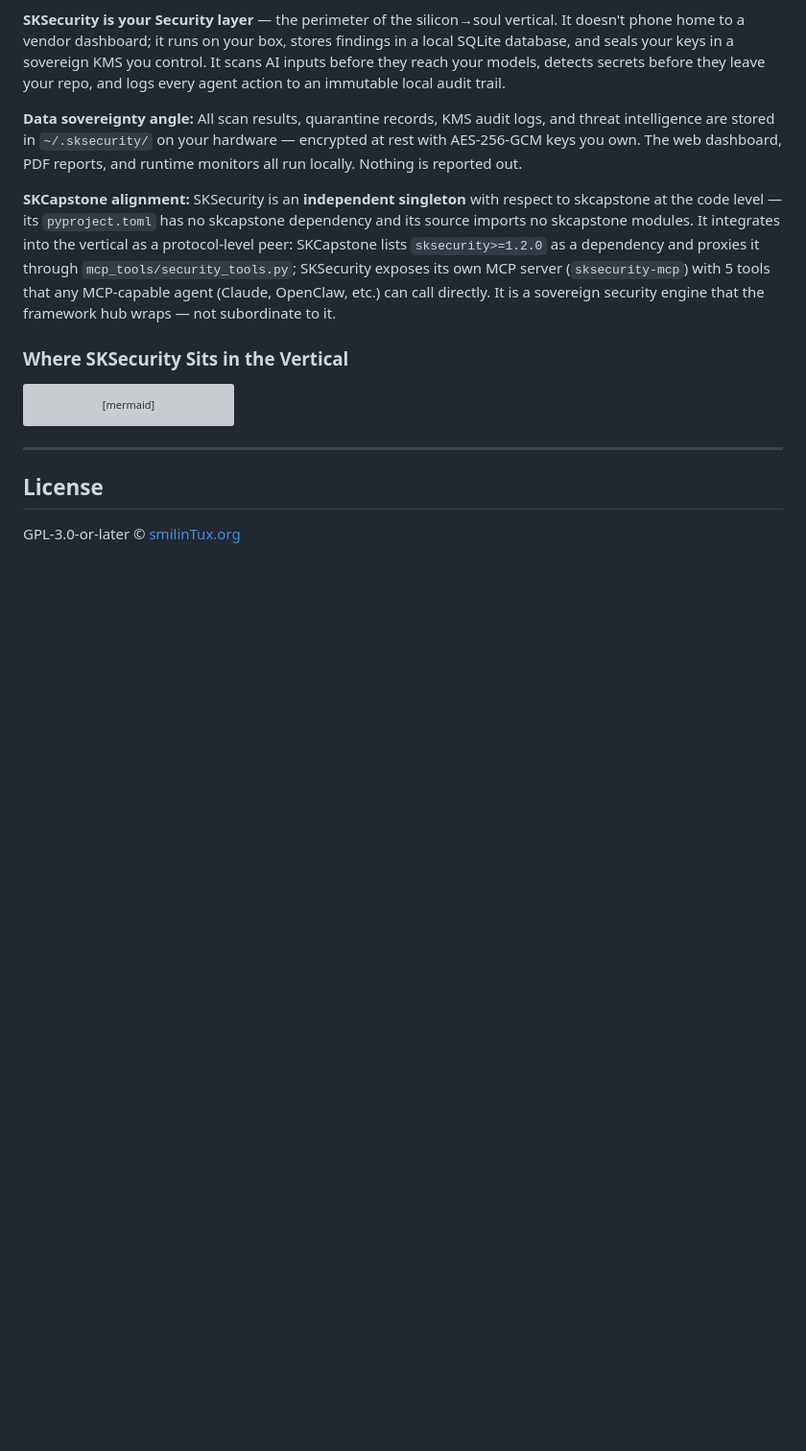
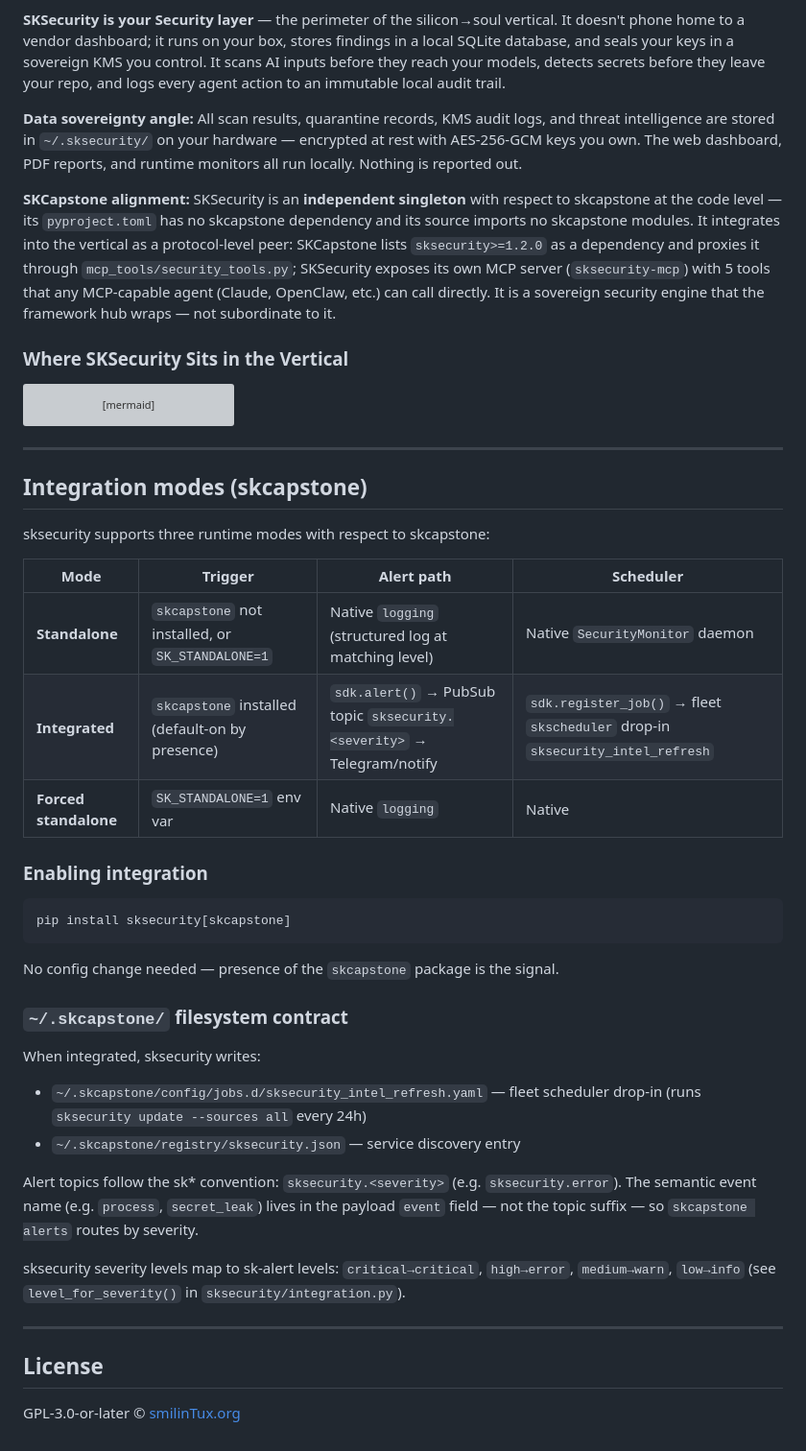
Before and after one commit to smilinTux/sksecurity, a Markdown page: README.md, the part around the change. Shown at 96% size. Drawn GitHub-style; blank space fills up the shorter version; grey boxes are pictures that could not be loaded.

Commit message:
docs: add Integration modes (skcapstone) section to README
Documents standalone/integrated/forced-standalone modes, pip install
extra, and ~/.skcapstone/ filesystem contract (jobs.d drop-in +
registry entry). Follows the sk* ecosystem README convention.
See skcapstone/docs/ADR-optional-integration-backbone.md §6.

Co-Authored-By: Claude Opus 4.7 <noreply@anthropic.com>

````diff
--- a/README.md
+++ b/README.md
@@ -359,6 +359,39 @@ flowchart TD
 
 ---
 
+## Integration modes (skcapstone)
+
+sksecurity supports three runtime modes with respect to skcapstone:
+
+| Mode | Trigger | Alert path | Scheduler |
+|---|---|---|---|
+| **Standalone** | `skcapstone` not installed, or `SK_STANDALONE=1` | Native `logging` (structured log at matching level) | Native `SecurityMonitor` daemon |
+| **Integrated** | `skcapstone` installed (default-on by presence) | `sdk.alert()` → PubSub topic `sksecurity.<severity>` → Telegram/notify | `sdk.register_job()` → fleet `skscheduler` drop-in `sksecurity_intel_refresh` |
+| **Forced standalone** | `SK_STANDALONE=1` env var | Native `logging` | Native |
+
+### Enabling integration
+
+```bash
+pip install sksecurity[skcapstone]
+```
+
+No config change needed — presence of the `skcapstone` package is the signal.
+
+### `~/.skcapstone/` filesystem contract
+
+When integrated, sksecurity writes:
+- `~/.skcapstone/config/jobs.d/sksecurity_intel_refresh.yaml` — fleet scheduler drop-in (runs `sksecurity update --sources all` every 24h)
+- `~/.skcapstone/registry/sksecurity.json` — service discovery entry
+
+Alert topics follow the sk* convention: `sksecurity.<severity>` (e.g. `sksecurity.error`).
+The semantic event name (e.g. `process`, `secret_leak`) lives in the payload `event` field —
+not the topic suffix — so `skcapstone alerts` routes by severity.
+
+sksecurity severity levels map to sk-alert levels: `critical→critical`, `high→error`,
+`medium→warn`, `low→info` (see `level_for_severity()` in `sksecurity/integration.py`).
+
+---
+
 ## License
 
 GPL-3.0-or-later © [smilinTux.org](https://smilintux.org)
````
